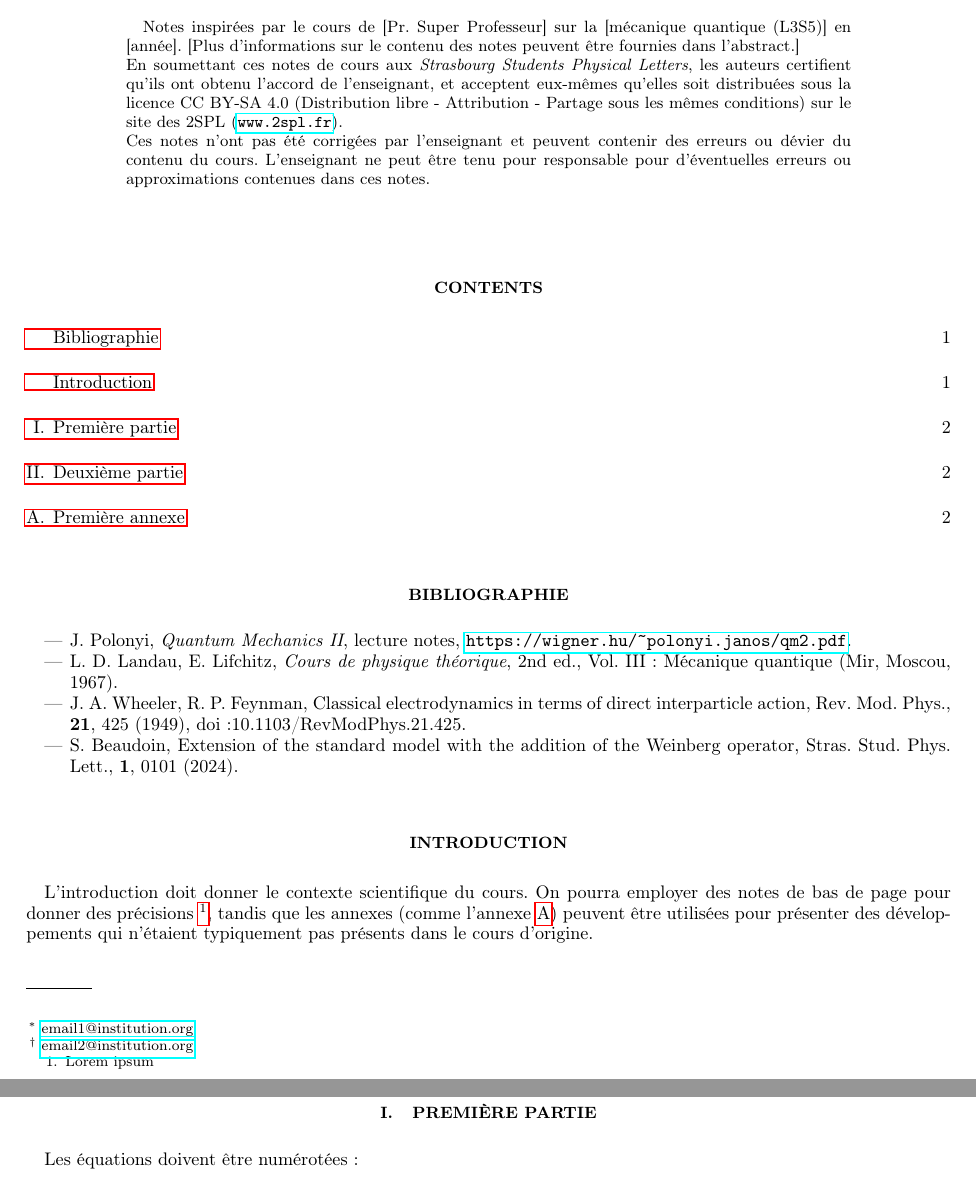
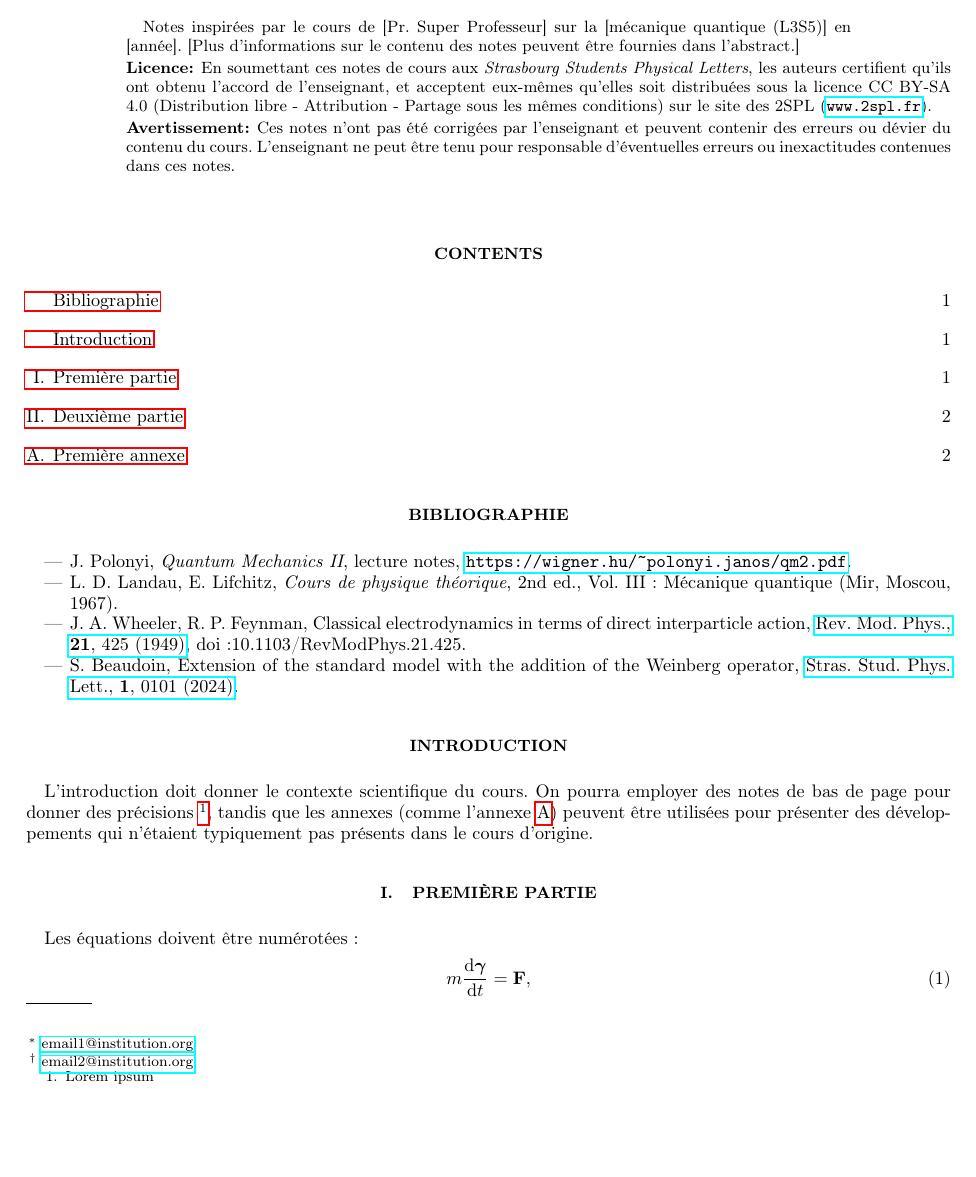
Before and after one commit to qmat-geqs/qmat-geqs.github.io, a LaTeX paper (journal/template_2spl_lecture_fr.tex): two parts of pages 1 and 2 of 2 before the commit and part of page 1 of 2 after it, the two joined at a grey line, cut so that both start at the same text, the shorter picture padded with empty space. Compiled offline with pdfLaTeX.

Commit message:
Update template_2spl_lecture_fr.tex
3rd volume template update

```diff
--- a/journal/template_2spl_lecture_fr.tex
+++ b/journal/template_2spl_lecture_fr.tex
@@ -71,9 +71,13 @@
 \affiliation{Faculté de Physique et Ingénierie, Université de Strasbourg}
 
 \begin{abstract}
-    Notes inspirées par le cours de [Pr. Super Professeur] sur la [mécanique quantique (L3S5)] en [année]. [Plus d'informations sur le contenu des notes peuvent être fournies dans l'abstract.]\\
-    En soumettant ces notes de cours aux {\em Strasbourg Students Physical Letters}, les auteurs certifient qu'ils ont obtenu l'accord de l'enseignant, et acceptent eux-mêmes qu'elles soit distribuées sous la licence CC BY-SA 4.0 (Distribution libre - Attribution - Partage sous les mêmes conditions) sur le site des 2SPL (\url{www.2spl.fr}).\\
-    Ces notes n'ont pas été corrigées par l'enseignant et peuvent contenir des erreurs ou dévier du contenu du cours. L'enseignant ne peut être tenu pour responsable pour d'éventuelles erreurs ou approximations contenues dans ces notes.
+    Notes inspirées par le cours de [Pr. Super Professeur] sur la [mécanique quantique (L3S5)] en [année]. [Plus d'informations sur le contenu des notes peuvent être fournies dans l'abstract.]
+    \begin{description}
+    \item[Licence]
+    En soumettant ces notes de cours aux {\em Strasbourg Students Physical Letters}, les auteurs certifient qu'ils ont obtenu l'accord de l'enseignant, et acceptent eux-mêmes qu'elles soit distribuées sous la licence CC BY-SA 4.0 (Distribution libre - Attribution - Partage sous les mêmes conditions) sur le site des 2SPL (\url{www.2spl.fr}).
+    \item[Avertissement]
+    Ces notes n'ont pas été corrigées par l'enseignant et peuvent contenir des erreurs ou dévier du contenu du cours. L'enseignant ne peut être tenu pour responsable d'éventuelles erreurs ou inexactitudes contenues dans ces notes.
+    \end{description}
 \end{abstract}
 
 \maketitle
@@ -95,8 +99,8 @@
 \begin{itemize}
     \item J. Polonyi, \textit{Quantum Mechanics II}, lecture notes, \url{https://wigner.hu/~polonyi.janos/qm2.pdf}.
     \item L. D. Landau, E. Lifchitz, \textit{Cours de physique théorique}, 2nd ed., Vol. III~: Mécanique quantique (Mir, Moscou, 1967).
-    \item J. A. Wheeler, R. P. Feynman, Classical electrodynamics in terms of direct interparticle action, \rmp, {\bf 21}, 425 (1949), doi:10.1103/RevModPhys.21.425.
-    \item S. Beaudoin, Extension of the standard model with the addition of the Weinberg operator, \sspl, {\bf 1}, 0101 (2024).
+    \item J. A. Wheeler, R. P. Feynman, Classical electrodynamics in terms of direct interparticle action, \href{https://doi.org/10.1103/RevModPhys.21.425}{\rmp, {\bf 21}, 425 (1949)}, doi:10.1103/RevModPhys.21.425.
+    \item S. Beaudoin, Extension of the standard model with the addition of the Weinberg operator, \href{https://www.2spl.fr/web/content/607?unique=b4cea604932e47fba8e553dd3b51e55ddadd3f09}{\sspl, {\bf 1}, 0101 (2024)}.
 \end{itemize}
 
 \section*{Introduction}
```
